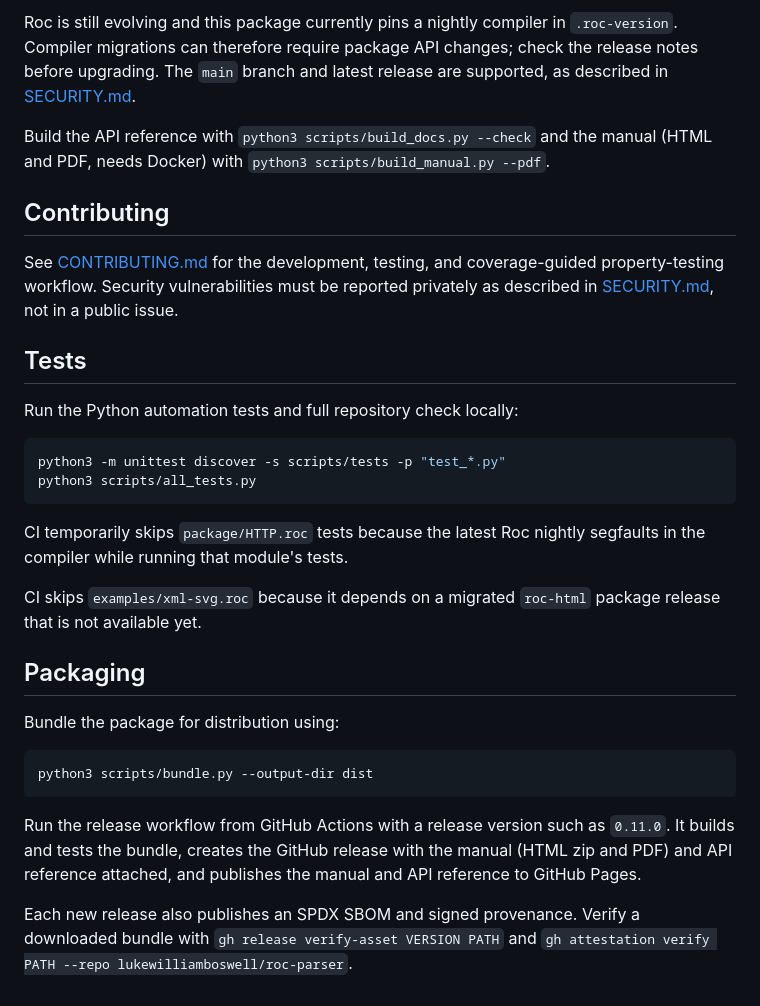
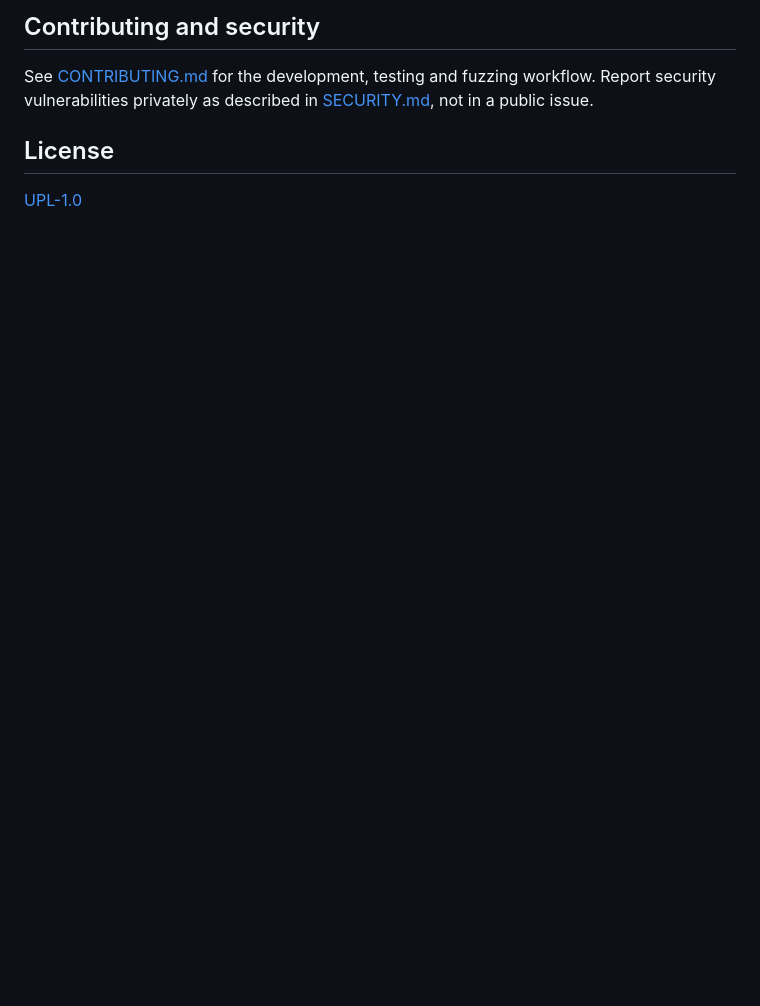
Before and after one commit to lukewilliamboswell/roc-parser, a Markdown page: README.md, the part around one of its changes. Drawn GitHub-style; blank space fills up the shorter version.

Commit message:
Rewrite README as a short entry point to the manual
Co-Authored-By: Claude Opus 5.5 (1M context) <noreply@anthropic.com>

````diff
--- a/README.md
+++ b/README.md
@@ -79,44 +93,13 @@ implements the subset described above.
 
-Roc is still evolving and this package currently pins a nightly compiler in
-`.roc-version`. Compiler migrations can therefore require package API changes;
-check the release notes before upgrading. The `main` branch and latest release
-are supported, as described in [SECURITY.md](SECURITY.md).
+## Contributing and security
 
-Build the API reference with `python3 scripts/build_docs.py --check` and the manual (HTML and PDF, needs Docker) with `python3 scripts/build_manual.py --pdf`.
-
-## Contributing
-
-See [CONTRIBUTING.md](CONTRIBUTING.md) for the development, testing, and
-coverage-guided property-testing workflow.
-Security vulnerabilities must be reported privately as described in
+See [CONTRIBUTING.md](CONTRIBUTING.md) for the development, testing and
+fuzzing workflow. Report security vulnerabilities privately as described in
 [SECURITY.md](SECURITY.md), not in a public issue.
 
-## Tests
+## License
 
-Run the Python automation tests and full repository check locally:
-
-```sh
-python3 -m unittest discover -s scripts/tests -p "test_*.py"
-python3 scripts/all_tests.py
-```
-
-CI temporarily skips `package/HTTP.roc` tests because the latest Roc nightly segfaults in the compiler while running that module's tests.
-
-CI skips `examples/xml-svg.roc` because it depends on a migrated `roc-html` package release that is not available yet.
-
-## Packaging
-
-Bundle the package for distribution using:
-
-```sh
-python3 scripts/bundle.py --output-dir dist
-```
-
-Run the release workflow from GitHub Actions with a release version such as `0.11.0`. It builds and tests the bundle, creates the GitHub release with the manual (HTML zip and PDF) and API reference attached, and publishes the manual and API reference to GitHub Pages.
-
-Each new release also publishes an SPDX SBOM and signed provenance. Verify a
-downloaded bundle with `gh release verify-asset VERSION PATH` and
-`gh attestation verify PATH --repo lukewilliamboswell/roc-parser`.
+[UPL-1.0](LICENSE)
 
 [roc_badge]: https://img.shields.io/endpoint?url=https%3A%2F%2Froc-lang.org%2Fbadge%2Froc.json
 [roc_link]: https://github.com/roc-lang/roc
````
Also changed, not shown: other parts of README.md (+68 -54 lines).
